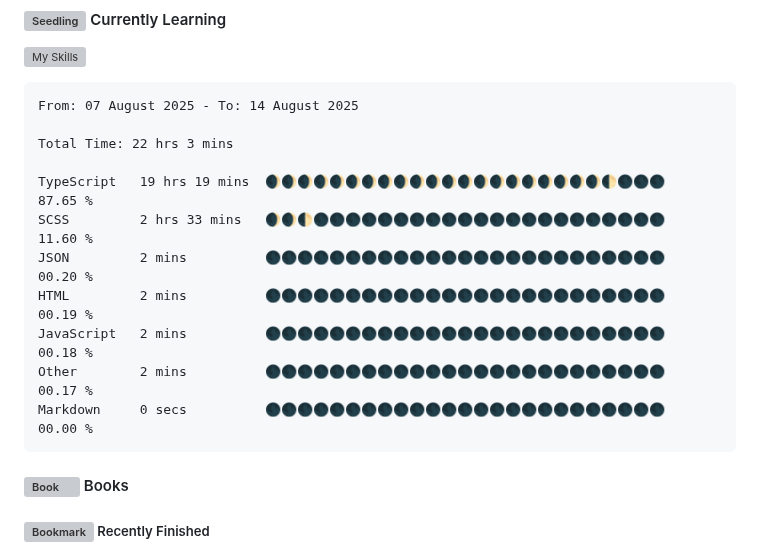
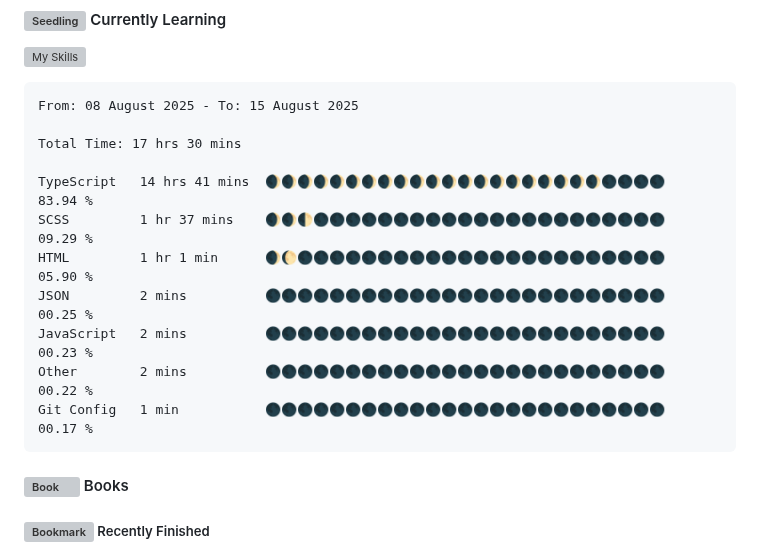
Before and after one commit to angelamcosta/angelamcosta, a Markdown page: README.md, the part around the change. Rendered like a GitHub page; grey boxes are pictures that could not be loaded.

Commit message:
Updated waka-readme graph with new metrics

````diff
--- a/README.md
+++ b/README.md
@@ -11,17 +11,17 @@ I'm Angela Lima, a Fullstack Developer @ [Gaspard+Bruno](https://gaspardbruno.co
 <!--START_SECTION:waka-->
 
 ```txt
-From: 07 August 2025 - To: 14 August 2025
+From: 08 August 2025 - To: 15 August 2025
 
-Total Time: 22 hrs 3 mins
+Total Time: 17 hrs 30 mins
 
-TypeScript   19 hrs 19 mins  🌒🌒🌒🌒🌒🌒🌒🌒🌒🌒🌒🌒🌒🌒🌒🌒🌒🌒🌒🌒🌒🌓🌑🌑🌑   87.65 %
-SCSS         2 hrs 33 mins   🌒🌒🌓🌑🌑🌑🌑🌑🌑🌑🌑🌑🌑🌑🌑🌑🌑🌑🌑🌑🌑🌑🌑🌑🌑   11.60 %
-JSON         2 mins          🌑🌑🌑🌑🌑🌑🌑🌑🌑🌑🌑🌑🌑🌑🌑🌑🌑🌑🌑🌑🌑🌑🌑🌑🌑   00.20 %
-HTML         2 mins          🌑🌑🌑🌑🌑🌑🌑🌑🌑🌑🌑🌑🌑🌑🌑🌑🌑🌑🌑🌑🌑🌑🌑🌑🌑   00.19 %
-JavaScript   2 mins          🌑🌑🌑🌑🌑🌑🌑🌑🌑🌑🌑🌑🌑🌑🌑🌑🌑🌑🌑🌑🌑🌑🌑🌑🌑   00.18 %
-Other        2 mins          🌑🌑🌑🌑🌑🌑🌑🌑🌑🌑🌑🌑🌑🌑🌑🌑🌑🌑🌑🌑🌑🌑🌑🌑🌑   00.17 %
-Markdown     0 secs          🌑🌑🌑🌑🌑🌑🌑🌑🌑🌑🌑🌑🌑🌑🌑🌑🌑🌑🌑🌑🌑🌑🌑🌑🌑   00.00 %
+TypeScript   14 hrs 41 mins  🌒🌒🌒🌒🌒🌒🌒🌒🌒🌒🌒🌒🌒🌒🌒🌒🌒🌒🌒🌒🌒🌑🌑🌑🌑   83.94 %
+SCSS         1 hr 37 mins    🌒🌒🌓🌑🌑🌑🌑🌑🌑🌑🌑🌑🌑🌑🌑🌑🌑🌑🌑🌑🌑🌑🌑🌑🌑   09.29 %
+HTML         1 hr 1 min      🌒🌔🌑🌑🌑🌑🌑🌑🌑🌑🌑🌑🌑🌑🌑🌑🌑🌑🌑🌑🌑🌑🌑🌑🌑   05.90 %
+JSON         2 mins          🌑🌑🌑🌑🌑🌑🌑🌑🌑🌑🌑🌑🌑🌑🌑🌑🌑🌑🌑🌑🌑🌑🌑🌑🌑   00.25 %
+JavaScript   2 mins          🌑🌑🌑🌑🌑🌑🌑🌑🌑🌑🌑🌑🌑🌑🌑🌑🌑🌑🌑🌑🌑🌑🌑🌑🌑   00.23 %
+Other        2 mins          🌑🌑🌑🌑🌑🌑🌑🌑🌑🌑🌑🌑🌑🌑🌑🌑🌑🌑🌑🌑🌑🌑🌑🌑🌑   00.22 %
+Git Config   1 min           🌑🌑🌑🌑🌑🌑🌑🌑🌑🌑🌑🌑🌑🌑🌑🌑🌑🌑🌑🌑🌑🌑🌑🌑🌑   00.17 %
 ```
 
 <!--END_SECTION:waka-->
````
